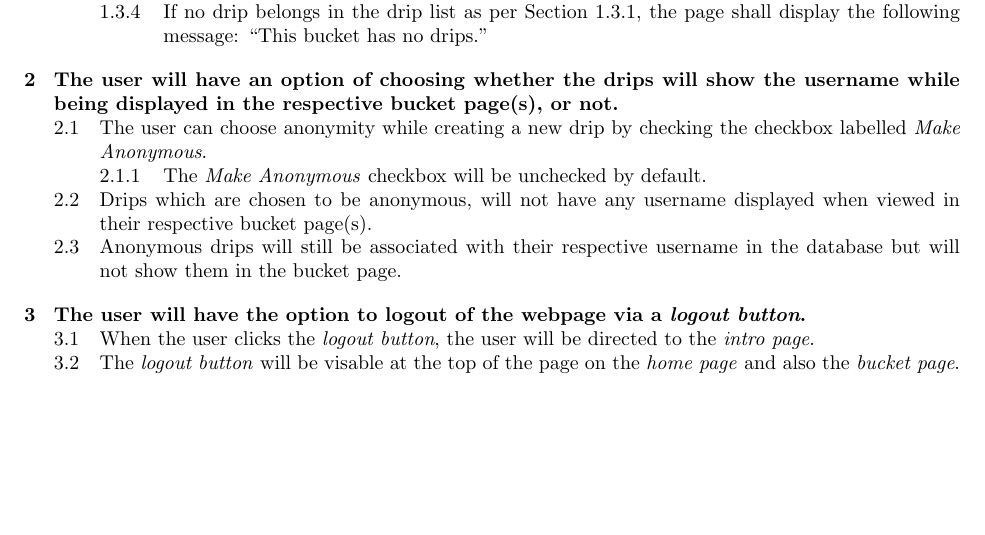
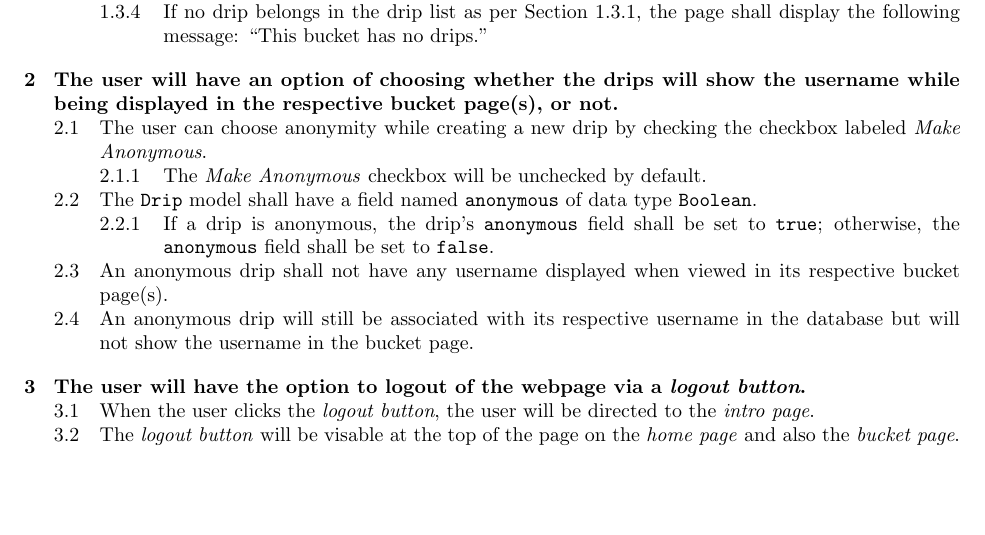
Before and after one commit to CS506/fall2016-group1, a LaTeX document (docs/sprint3/revised-requirements.tex): part of the page, cut so that both start at the same text. Compiled offline with pdfLaTeX.

Commit message:
Added 'anonymous' field requirement for drips

```diff
--- a/docs/sprint3/revised-requirements.tex
+++ b/docs/sprint3/revised-requirements.tex
@@ -19,10 +19,12 @@
 @@@@ If the drip is not anonymous, the name of the drip's author shall be displayed with the drip text.
 @@@ If no drip belongs in the drip list as per Section~\ref{drip-list-belonging}, the page shall display the following message: ``This bucket has no drips.''
 @ The user will have an option of choosing whether the drips will show the username while being displayed in the respective bucket page(s), or not.
-@@ The user can choose anonymity while creating a new drip by checking the checkbox labelled \textit{Make Anonymous}.
+@@ The user can choose anonymity while creating a new drip by checking the checkbox labeled \textit{Make Anonymous}.
 @@@ The \textit{Make Anonymous} checkbox will be unchecked by default.
-@@ Drips which are chosen to be anonymous, will not have any username displayed when viewed in their respective bucket page(s).
-@@ Anonymous drips will still be associated with their respective username in the database but will not show them in the bucket page.
+@@ The \texttt{Drip} model shall have a field named \texttt{anonymous} of data type \texttt{Boolean}.
+@@@ If a drip is anonymous, the drip's \texttt{anonymous} field shall be set to \texttt{true}; otherwise, the \texttt{anonymous} field shall be set to \texttt{false}.
+@@ An anonymous drip shall not have any username displayed when viewed in its respective bucket page(s).
+@@ An anonymous drip will still be associated with its respective username in the database but will not show the username in the bucket page.
 @ The user will have the option to logout of the webpage via a \textit{logout button}.
 @@ When the user clicks the \textit{logout button}, the user will be directed to the \textit{intro page}.
 @@ The \textit{logout button} will be visable at the top of the page on the \textit{home page} and also the \textit{bucket page}.
```
Also changed, not shown: docs/sprint3/revised-requirements.pdf (added).
